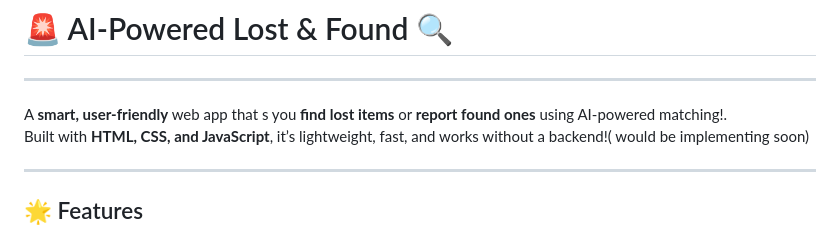
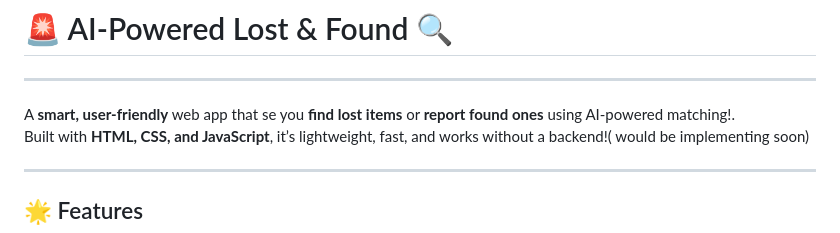
Before and after one commit to KelvCodes/AI-Powered_Lost-And-Found, a Markdown page: README.md, the part around the change. Drawn GitHub-style.

```diff
--- a/README.md
+++ b/README.md
@@ -1,7 +1,7 @@
 # 🚨 AI-Powered Lost & Found 🔍
 
 ---
-A **smart, user-friendly** web app that s you **find lost items** or **report found ones** using AI-powered matching!.
+A **smart, user-friendly** web app that se you **find lost items** or **report found ones** using AI-powered matching!.
 Built with **HTML, CSS, and JavaScript**, it’s lightweight, fast, and works without a backend!( would be implementing soon)
 
 ---
```
